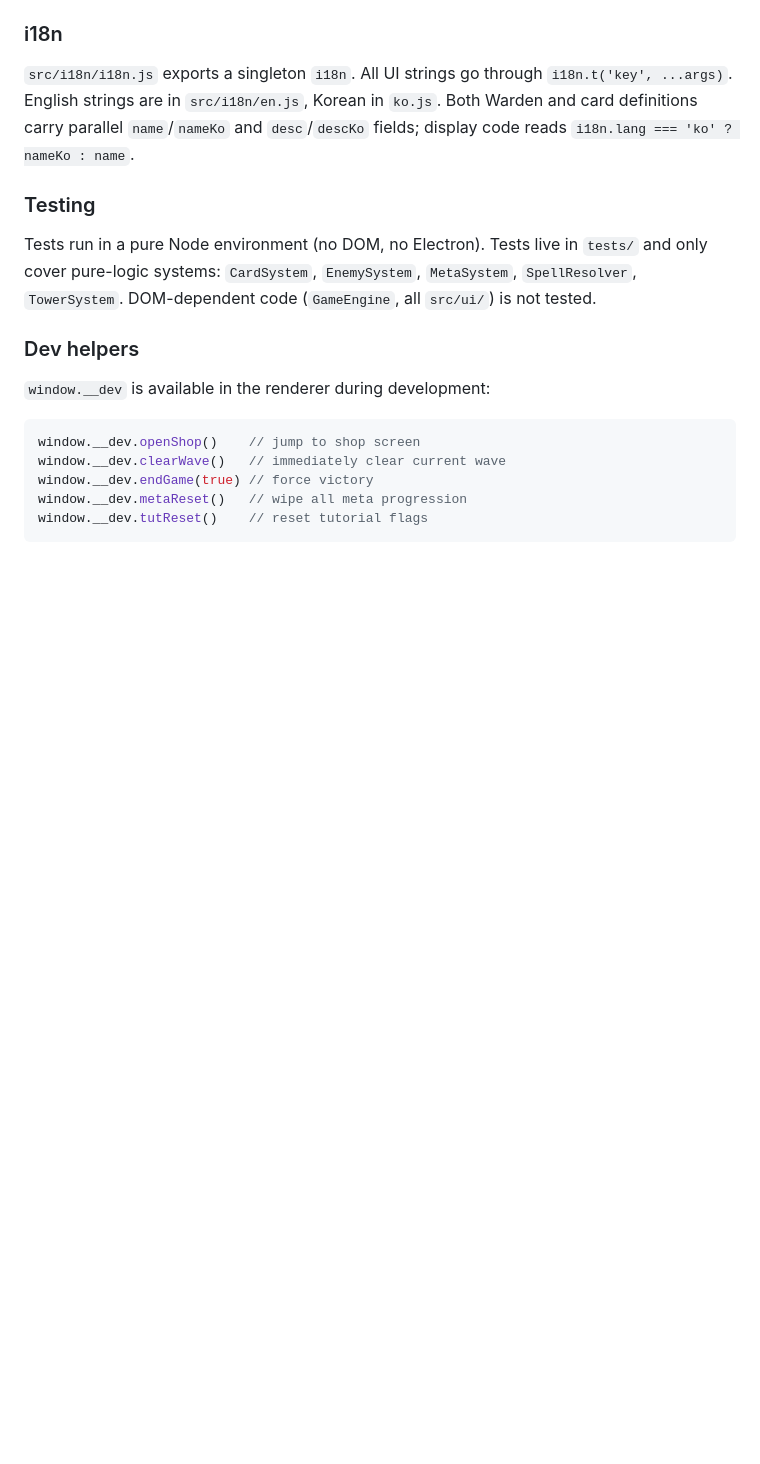
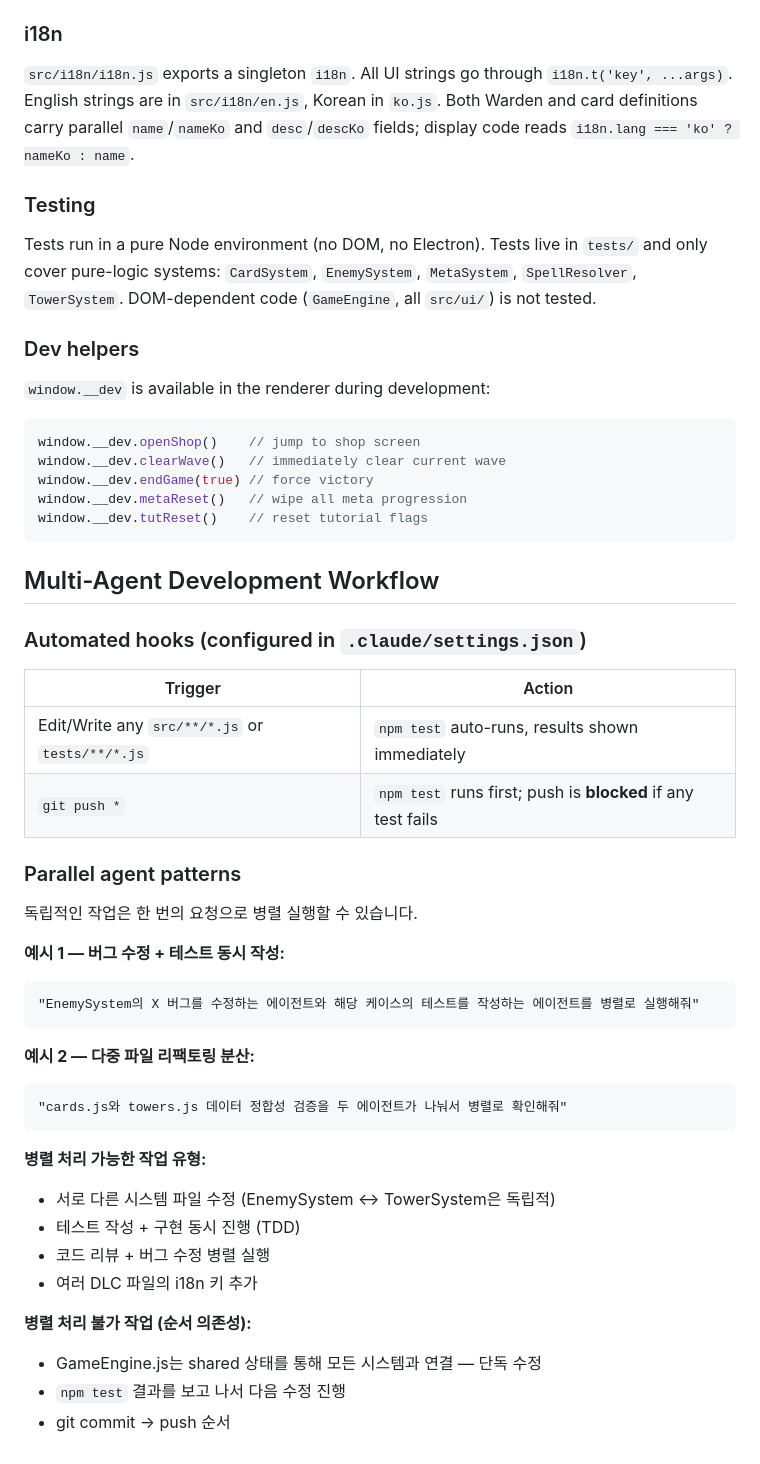
Before and after one commit to Myeongjung/Runewarden, a Markdown page: CLAUDE.md, the part around the change. Rendered like a GitHub page; blank space fills up the shorter version.

Commit message:
docs: add multi-agent workflow section to CLAUDE.md
Document automated hooks (test-on-edit, push guard) and parallel agent
patterns for the Runewarden dev workflow.

Co-Authored-By: Claude Sonnet 4.6 <noreply@anthropic.com>

````diff
--- a/CLAUDE.md
+++ b/CLAUDE.md
@@ -94,3 +94,37 @@ window.__dev.endGame(true) // force victory
 window.__dev.metaReset()   // wipe all meta progression
 window.__dev.tutReset()    // reset tutorial flags
 ```
+
+## Multi-Agent Development Workflow
+
+### Automated hooks (configured in `.claude/settings.json`)
+
+| Trigger | Action |
+|---------|--------|
+| Edit/Write any `src/**/*.js` or `tests/**/*.js` | `npm test` auto-runs, results shown immediately |
+| `git push *` | `npm test` runs first; push is **blocked** if any test fails |
+
+### Parallel agent patterns
+
+독립적인 작업은 한 번의 요청으로 병렬 실행할 수 있습니다.
+
+**예시 1 — 버그 수정 + 테스트 동시 작성:**
+```
+"EnemySystem의 X 버그를 수정하는 에이전트와 해당 케이스의 테스트를 작성하는 에이전트를 병렬로 실행해줘"
+```
+
+**예시 2 — 다중 파일 리팩토링 분산:**
+```
+"cards.js와 towers.js 데이터 정합성 검증을 두 에이전트가 나눠서 병렬로 확인해줘"
+```
+
+**병렬 처리 가능한 작업 유형:**
+- 서로 다른 시스템 파일 수정 (EnemySystem ↔ TowerSystem은 독립적)
+- 테스트 작성 + 구현 동시 진행 (TDD)
+- 코드 리뷰 + 버그 수정 병렬 실행
+- 여러 DLC 파일의 i18n 키 추가
+
+**병렬 처리 불가 작업 (순서 의존성):**
+- GameEngine.js는 shared 상태를 통해 모든 시스템과 연결 — 단독 수정
+- `npm test` 결과를 보고 나서 다음 수정 진행
+- git commit → push 순서
````
